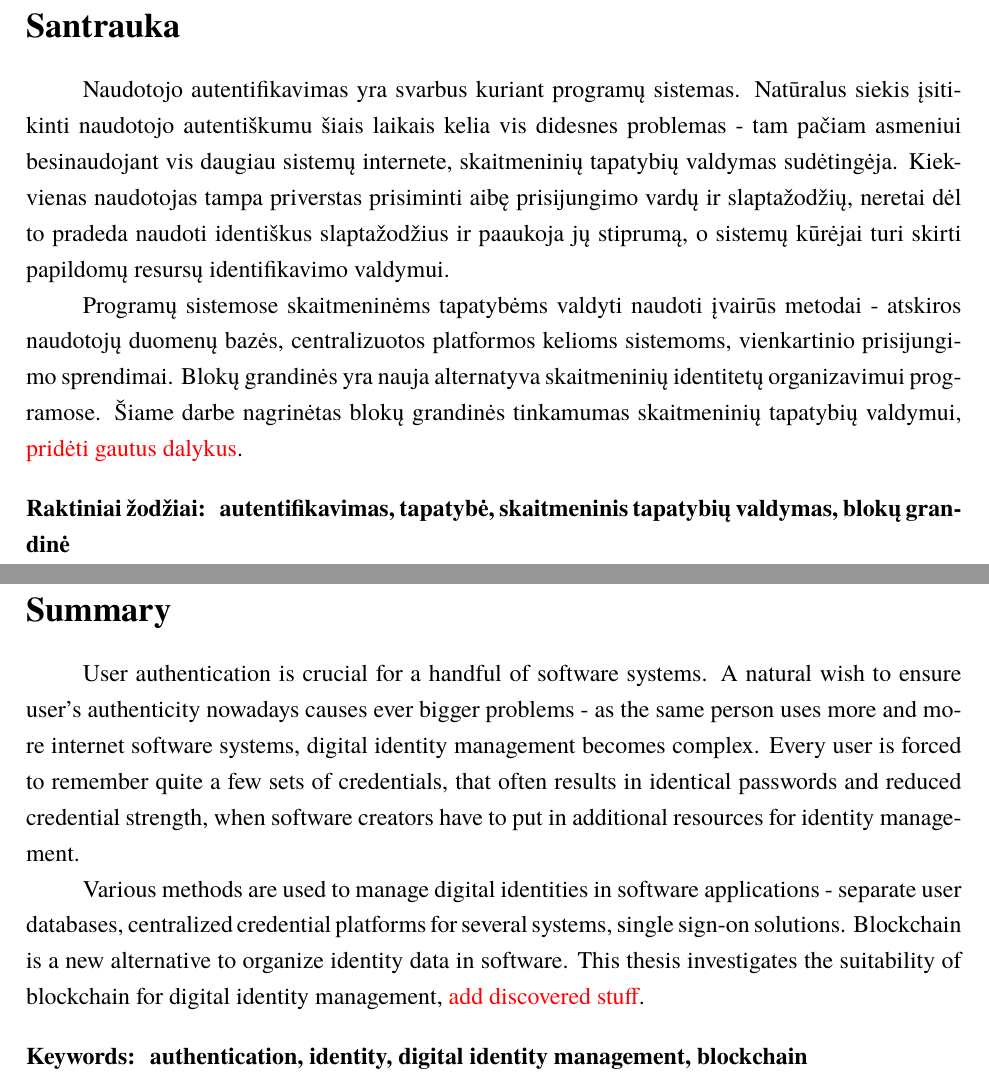
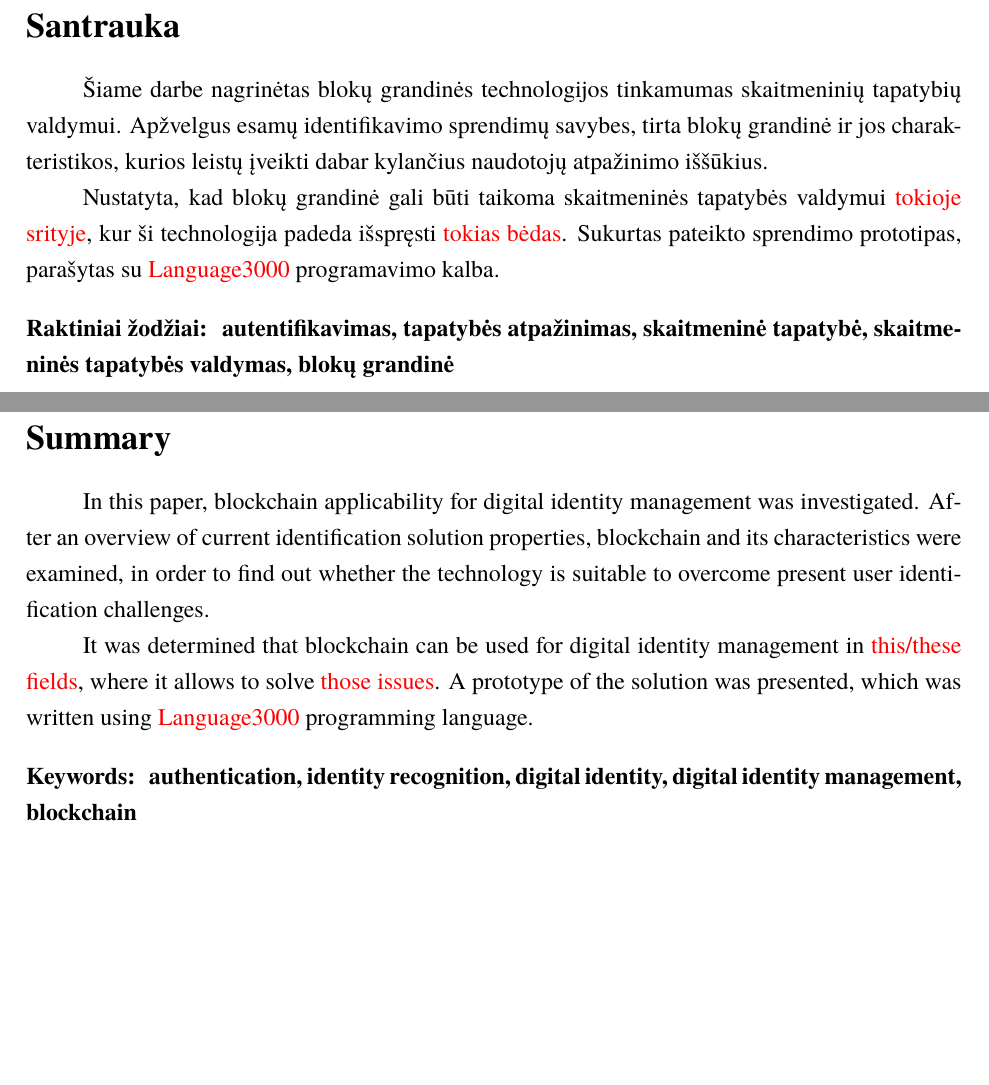
Before and after one commit to Ubaldas11/bachelor-thesis, a LaTeX document (bakalaurinis.tex, which reads chapters/summary.tex): two parts of pages 2 and 3 of 13 before the commit and two parts of pages 2 and 3 of 14 after it, joined at a grey line, cut so that both start at the same text, the shorter picture padded with empty space. Compiled offline with XeLaTeX; a missing font is replaced by an installed copy or a similar font.

Commit message:
Altered summary

```diff
--- a/chapters/summary.tex
+++ b/chapters/summary.tex
@@ -1,30 +1,24 @@
 \sectionnonumnocontent{Santrauka}
-Naudotojo autentifikavimas yra svarbus kuriant programų sistemas. Natūralus siekis
-įsitikinti naudotojo autentiškumu šiais laikais kelia vis didesnes problemas - tam pačiam asmeniui besinaudojant
-vis daugiau sistemų internete, skaitmeninių tapatybių valdymas sudėtingėja.
-Kiekvienas naudotojas tampa priverstas prisiminti aibę prisijungimo
-vardų ir slaptažodžių, neretai dėl to pradeda naudoti identiškus slaptažodžius ir paaukoja jų stiprumą, o sistemų kūrėjai turi
-skirti papildomų resursų identifikavimo valdymui.
+Šiame darbe nagrinėtas blokų grandinės technologijos tinkamumas skaitmeninių tapatybių valdymui. Apžvelgus esamų
+identifikavimo sprendimų savybes, tirta blokų grandinė ir jos charakteristikos, kurios leistų įveikti dabar kylančius
+naudotojų atpažinimo iššūkius.
 
 
-Programų sistemose skaitmeninėms tapatybėms valdyti naudoti įvairūs metodai - atskiros naudotojų duomenų bazės,
-centralizuotos platformos kelioms sistemoms, vienkartinio prisijungimo sprendimai. Blokų grandinės yra nauja
-alternatyva skaitmeninių identitetų organizavimui programose. Šiame darbe nagrinėtas blokų grandinės
-tinkamumas skaitmeninių tapatybių valdymui, \textcolor{red}{pridėti gautus dalykus}.
+Nustatyta, kad blokų grandinė gali būti taikoma skaitmeninės tapatybės valdymui \textcolor{red}{tokioje srityje}, kur ši technologija
+padeda išspręsti \textcolor{red}{tokias bėdas}. Sukurtas pateikto sprendimo prototipas, parašytas su \textcolor{red}{Language3000}
+programavimo kalba.
 
-\raktiniaizodziai{autentifikavimas, tapatybė, skaitmeninis tapatybių valdymas, blokų grandinė}
+\raktiniaizodziai{autentifikavimas, tapatybės atpažinimas, skaitmeninė tapatybė, skaitmeninės tapatybės valdymas, blokų grandinė}
 
 % English version
 
 \sectionnonumnocontent{Summary}
-User authentication is crucial for a handful of software systems. A natural wish to
-ensure user's authenticity nowadays causes ever bigger problems - as the same person uses more and more internet software systems,
-digital identity management becomes complex. Every user is forced to remember quite a few sets of credentials,
-that often results in identical passwords and reduced credential strength, when software creators have to put
-in additional resources for identity management.
+In this paper, blockchain applicability for digital identity management was investigated. After an overview of current
+identification solution properties, blockchain and its characteristics were examined, in order to find out whether the technology is suitable
+to overcome present user identification challenges.
 
-Various methods are used to manage digital identities in software applications - separate user databases,
-centralized credential platforms for several systems, single sign-on solutions. Blockchain is a new
-alternative to organize identity data in software. This thesis investigates the suitability of blockchain
-for digital identity management, \textcolor{red}{add discovered stuff}.
-\keywords{authentication, identity, digital identity management, blockchain}
+
+It was determined that blockchain can be used for digital identity management in \textcolor{red}{this/these fields}, where it allows to
+solve \textcolor{red}{those issues}. A prototype of the solution was presented, which was written using \textcolor{red}{Language3000}
+programming language.
+\keywords{authentication, identity recognition, digital identity, digital identity management, blockchain}
```
Also changed, not shown: bakalaurinis.tex (+2 -7 lines), chapters/digitalIdentityOverview.tex (added, +5 -0 lines), bakalaurinis.pdf.
